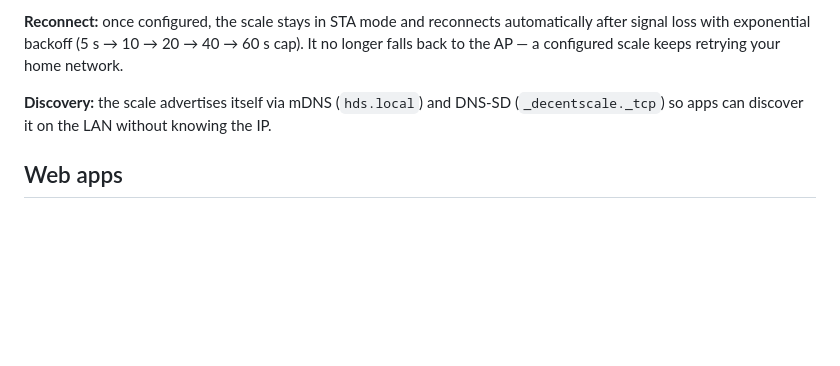
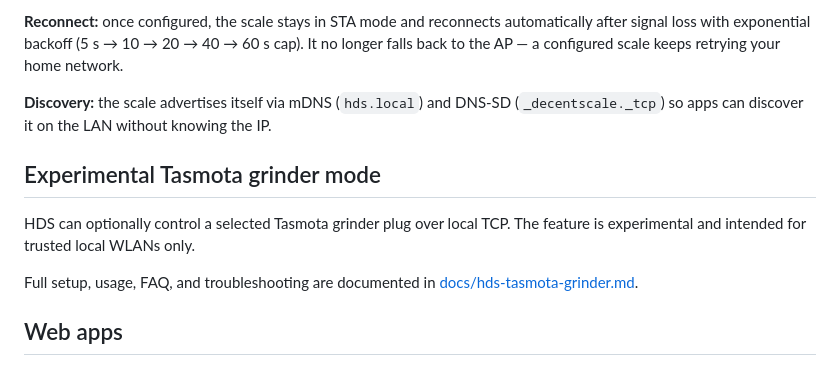
Before and after one commit to decentespresso/openscale, a Markdown page: README.md, the part around the change. GitHub-like rendering; blank space fills up the shorter version.

Commit message:
docs: add HDS Tasmota grinder manual

```diff
--- a/README.md
+++ b/README.md
@@ -33,6 +33,12 @@ To enable WiFi mode, go to HDS setup menu and find "Wifi settings" entry. From t
 **Reconnect:** once configured, the scale stays in STA mode and reconnects automatically after signal loss with exponential backoff (5 s → 10 → 20 → 40 → 60 s cap). It no longer falls back to the AP — a configured scale keeps retrying your home network.
 
 **Discovery:** the scale advertises itself via mDNS (`hds.local`) and DNS-SD (`_decentscale._tcp`) so apps can discover it on the LAN without knowing the IP.
+
+## Experimental Tasmota grinder mode
+
+HDS can optionally control a selected Tasmota grinder plug over local TCP. The feature is experimental and intended for trusted local WLANs only.
+
+Full setup, usage, FAQ, and troubleshooting are documented in [docs/hds-tasmota-grinder.md](docs/hds-tasmota-grinder.md).
 
 ## Web apps
 The same web apps that could be used with Half Decent Scale from [the web](https://decentespresso.com/docs/introducing_half_decent_scale_web_apps) have now been rewritten to run directly from the Half Decent Scale.
```
Also changed, not shown: docs/hds-tasmota-grinder.md (added, +217 -0 lines).
